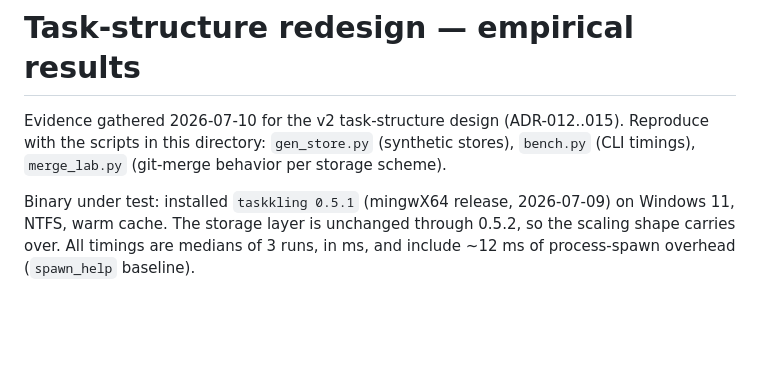
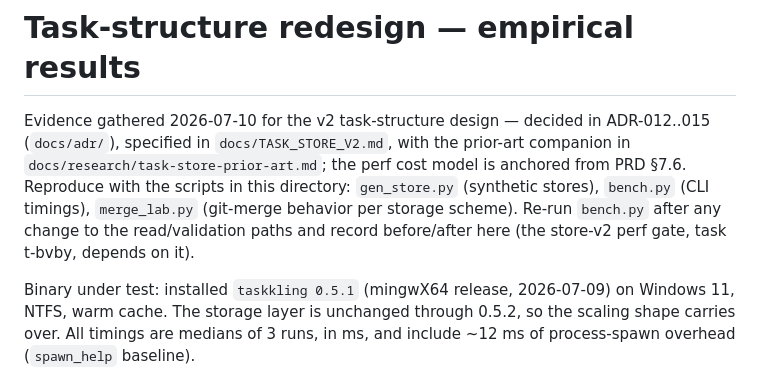
Before and after one commit to Treide1/taskkling, a Markdown page: design/bench/RESULTS.md, the part around the change. Drawn GitHub-style; blank space fills up the shorter version.

```diff
--- a/design/bench/RESULTS.md
+++ b/design/bench/RESULTS.md
@@ -1,8 +1,13 @@
 # Task-structure redesign — empirical results
 
-Evidence gathered 2026-07-10 for the v2 task-structure design (ADR-012..015).
-Reproduce with the scripts in this directory: `gen_store.py` (synthetic stores),
-`bench.py` (CLI timings), `merge_lab.py` (git-merge behavior per storage scheme).
+Evidence gathered 2026-07-10 for the v2 task-structure design — decided in
+ADR-012..015 (`docs/adr/`), specified in `docs/TASK_STORE_V2.md`, with the
+prior-art companion in `docs/research/task-store-prior-art.md`; the perf cost
+model is anchored from PRD §7.6. Reproduce with the scripts in this directory:
+`gen_store.py` (synthetic stores), `bench.py` (CLI timings), `merge_lab.py`
+(git-merge behavior per storage scheme). Re-run `bench.py` after any change to
+the read/validation paths and record before/after here (the store-v2 perf gate,
+task t-bvby, depends on it).
 
 Binary under test: installed `taskkling 0.5.1` (mingwX64 release, 2026-07-09) on
 Windows 11, NTFS, warm cache. The storage layer is unchanged through 0.5.2, so the
```
Also changed, not shown: PRD.md (+5 -0 lines), docs/research/task-store-prior-art.md (+6 -0 lines).
